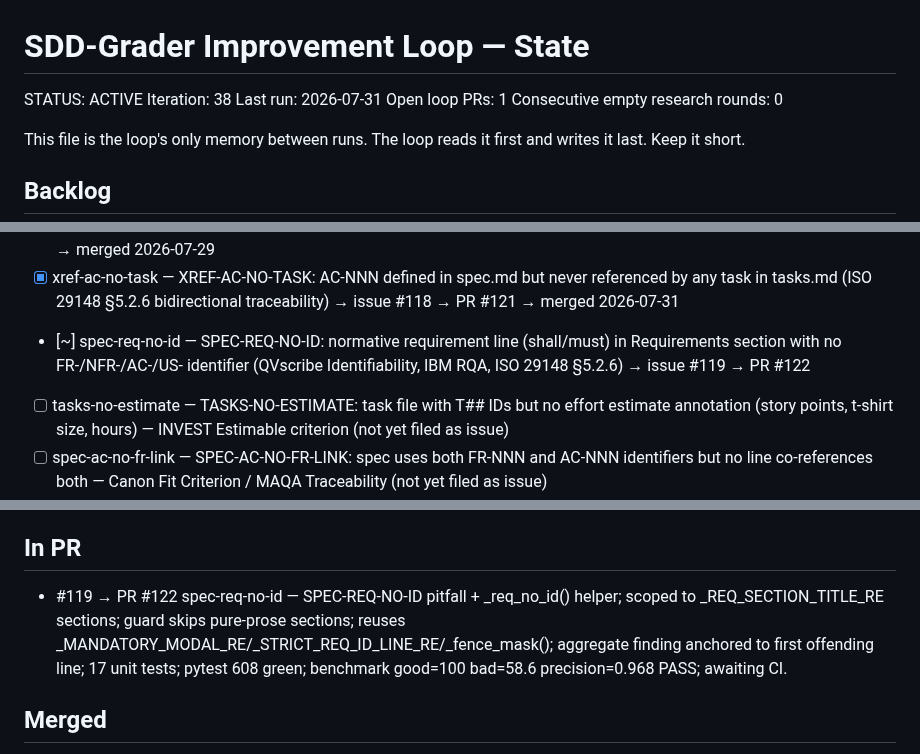
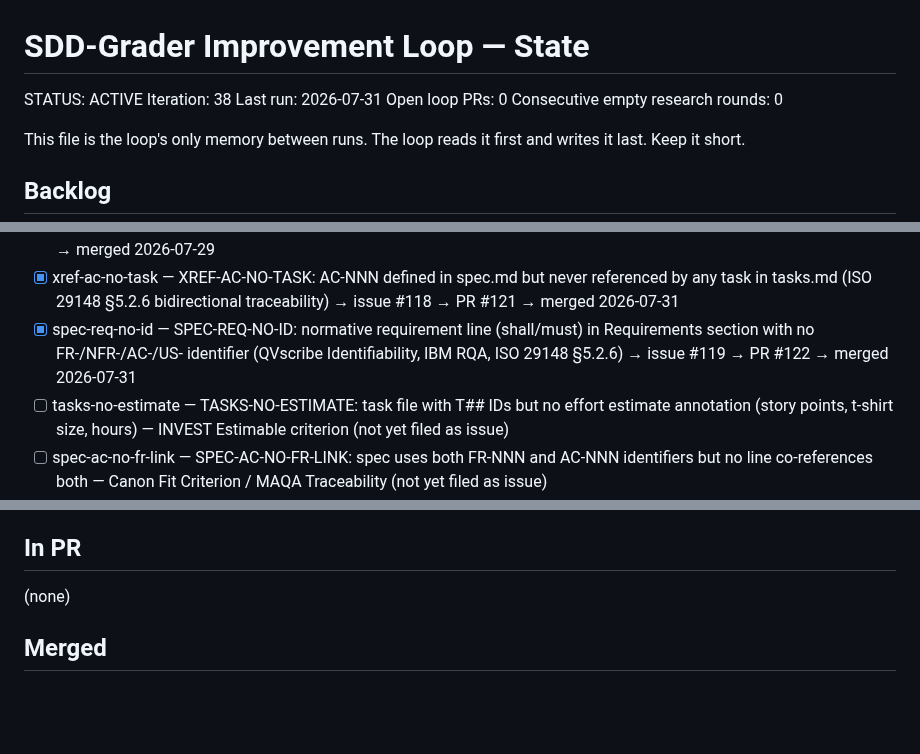
Before and after one commit to hansraj316/sdd-grader, a Markdown page: reports/IMPROVEMENT-STATE.md, 3 parts joined by grey strips. Drawn GitHub-style; blank space fills up the shorter version.

Commit message:
chore: update state — PR #122 merged same run (iter 38)
SPEC-REQ-NO-ID (issue #119) CI turned green immediately;
PR #122 converted and squash-merged same run. Open loop PRs: 0.

Co-Authored-By: Claude Opus 4.8 (1M context) <noreply@anthropic.com>

```diff
--- a/reports/IMPROVEMENT-STATE.md
+++ b/reports/IMPROVEMENT-STATE.md
@@ -3,7 +3,7 @@
 STATUS: ACTIVE
 Iteration: 38
 Last run: 2026-07-31
-Open loop PRs: 1
+Open loop PRs: 0
 Consecutive empty research rounds: 0
 
 This file is the loop's only memory between runs. The loop reads it first and writes it
@@ -43,7 +43,7 @@ Each idea: `[ ] <id> — <what> (source)`. Mark `[~]` in-PR, `[x]` merged, `[!]`
 - [x] plan-third-party-no-fallback — PLAN-THIRD-PARTY-NO-FALLBACK: plan mentions external service/API but no resilience vocabulary (Kiro, Tessl, ISO 25010) → issue #113 → merged in PR #116
 - [x] plan-missing-health-check — PLAN-MISSING-HEALTH-CHECK: deployment plan with no health-check/liveness/readiness-probe mention (Kiro production-readiness, ISO 25010 Availability) → issue #117 → PR #120 → merged 2026-07-29
 - [x] xref-ac-no-task — XREF-AC-NO-TASK: AC-NNN defined in spec.md but never referenced by any task in tasks.md (ISO 29148 §5.2.6 bidirectional traceability) → issue #118 → PR #121 → merged 2026-07-31
-- [~] spec-req-no-id — SPEC-REQ-NO-ID: normative requirement line (shall/must) in Requirements section with no FR-/NFR-/AC-/US- identifier (QVscribe Identifiability, IBM RQA, ISO 29148 §5.2.6) → issue #119 → PR #122
+- [x] spec-req-no-id — SPEC-REQ-NO-ID: normative requirement line (shall/must) in Requirements section with no FR-/NFR-/AC-/US- identifier (QVscribe Identifiability, IBM RQA, ISO 29148 §5.2.6) → issue #119 → PR #122 → merged 2026-07-31
 - [ ] tasks-no-estimate — TASKS-NO-ESTIMATE: task file with T## IDs but no effort estimate annotation (story points, t-shirt size, hours) — INVEST Estimable criterion (not yet filed as issue)
 - [ ] spec-ac-no-fr-link — SPEC-AC-NO-FR-LINK: spec uses both FR-NNN and AC-NNN identifiers but no line co-references both — Canon Fit Criterion / MAQA Traceability (not yet filed as issue)
 - [x] tasks-untraced-task — TASKS-UNTRACED-TASK pitfall: checkbox task with T## id but no [US#] tag and no FR-/NFR-/AC-/US- reference (ISO 29148 bidirectional traceability, Kiro/MAQA/Canon) → issue #105 → PR #108 → merged 2026-07-24
@@ -64,7 +64,7 @@ Tessl, and Spec-Kit extensions/presets.)
 
 ## In PR
 
-- #119 → PR #122 spec-req-no-id — SPEC-REQ-NO-ID pitfall + _req_no_id() helper; scoped to _REQ_SECTION_TITLE_RE sections; guard skips pure-prose sections; reuses _MANDATORY_MODAL_RE/_STRICT_REQ_ID_LINE_RE/_fence_mask(); aggregate finding anchored to first offending line; 17 unit tests; pytest 608 green; benchmark good=100 bad=58.6 precision=0.968 PASS; awaiting CI.
+(none)
 
 ## Merged
 
```
Also changed, not shown: other parts of reports/IMPROVEMENT-STATE.md (+2 -1 lines).
